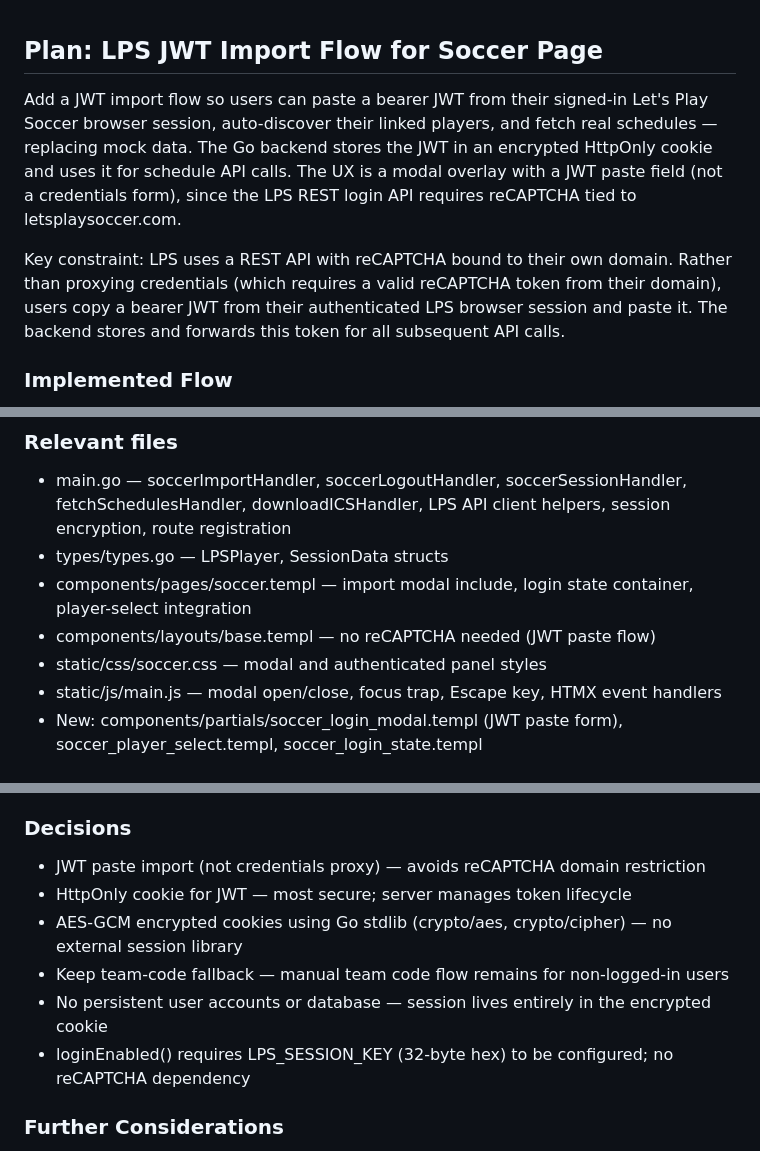
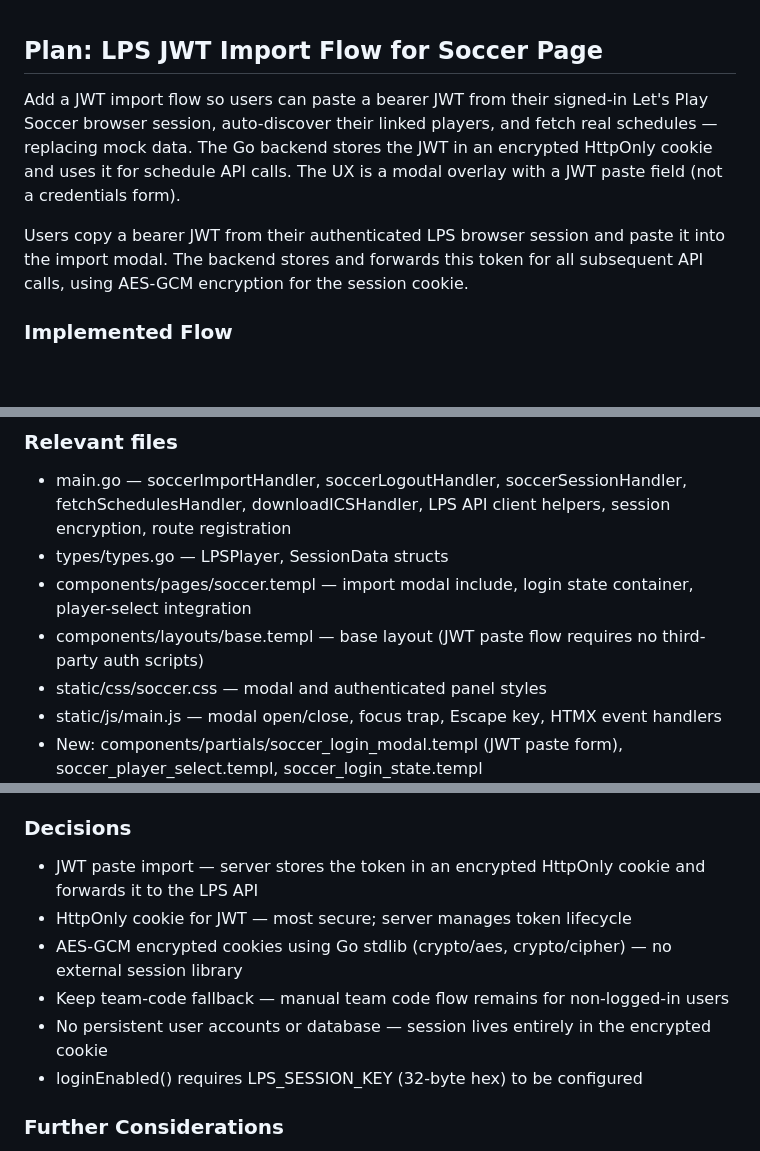
Before and after one commit to CraigDevJohnson/portfolio, a Markdown page: plan-oauth2PopupFlowLetsPlaySoccerJwtSchedules.prompt.md, 3 parts joined by grey strips. Drawn GitHub-style; blank space fills up the shorter version.

Commit message:
docs: remove stale reCAPTCHA references from plan document to align with JWT-import implementation
Co-authored-by: CraigDevJohnson <42454849+CraigDevJohnson@users.noreply.github.com>

```diff
--- a/plan-oauth2PopupFlowLetsPlaySoccerJwtSchedules.prompt.md
+++ b/plan-oauth2PopupFlowLetsPlaySoccerJwtSchedules.prompt.md
@@ -1,8 +1,8 @@
 ## Plan: LPS JWT Import Flow for Soccer Page
 
-Add a JWT import flow so users can paste a bearer JWT from their signed-in Let's Play Soccer browser session, auto-discover their linked players, and fetch real schedules — replacing mock data. The Go backend stores the JWT in an encrypted HttpOnly cookie and uses it for schedule API calls. The UX is a modal overlay with a JWT paste field (not a credentials form), since the LPS REST login API requires reCAPTCHA tied to letsplaysoccer.com.
+Add a JWT import flow so users can paste a bearer JWT from their signed-in Let's Play Soccer browser session, auto-discover their linked players, and fetch real schedules — replacing mock data. The Go backend stores the JWT in an encrypted HttpOnly cookie and uses it for schedule API calls. The UX is a modal overlay with a JWT paste field (not a credentials form).
 
-Key constraint: LPS uses a REST API with reCAPTCHA bound to their own domain. Rather than proxying credentials (which requires a valid reCAPTCHA token from their domain), users copy a bearer JWT from their authenticated LPS browser session and paste it. The backend stores and forwards this token for all subsequent API calls.
+Users copy a bearer JWT from their authenticated LPS browser session and paste it into the import modal. The backend stores and forwards this token for all subsequent API calls, using AES-GCM encryption for the session cookie.
 
 ### Implemented Flow
 
@@ -20,7 +20,7 @@ Key constraint: LPS uses a REST API with reCAPTCHA bound to their own domain. Ra
 - main.go — soccerImportHandler, soccerLogoutHandler, soccerSessionHandler, fetchSchedulesHandler, downloadICSHandler, LPS API client helpers, session encryption, route registration
 - types/types.go — LPSPlayer, SessionData structs
 - components/pages/soccer.templ — import modal include, login state container, player-select integration
-- components/layouts/base.templ — no reCAPTCHA needed (JWT paste flow)
+- components/layouts/base.templ — base layout (JWT paste flow requires no third-party auth scripts)
 - static/css/soccer.css — modal and authenticated panel styles
 - static/js/main.js — modal open/close, focus trap, Escape key, HTMX event handlers
 - New: components/partials/soccer_login_modal.templ (JWT paste form), soccer_player_select.templ, soccer_login_state.templ
@@ -37,12 +37,12 @@ Key constraint: LPS uses a REST API with reCAPTCHA bound to their own domain. Ra
 
 ### Decisions
 
-- JWT paste import (not credentials proxy) — avoids reCAPTCHA domain restriction
+- JWT paste import — server stores the token in an encrypted HttpOnly cookie and forwards it to the LPS API
 - HttpOnly cookie for JWT — most secure; server manages token lifecycle
 - AES-GCM encrypted cookies using Go stdlib (crypto/aes, crypto/cipher) — no external session library
 - Keep team-code fallback — manual team code flow remains for non-logged-in users
 - No persistent user accounts or database — session lives entirely in the encrypted cookie
-- loginEnabled() requires LPS_SESSION_KEY (32-byte hex) to be configured; no reCAPTCHA dependency
+- loginEnabled() requires LPS_SESSION_KEY (32-byte hex) to be configured
 
 ### Further Considerations
 
```
